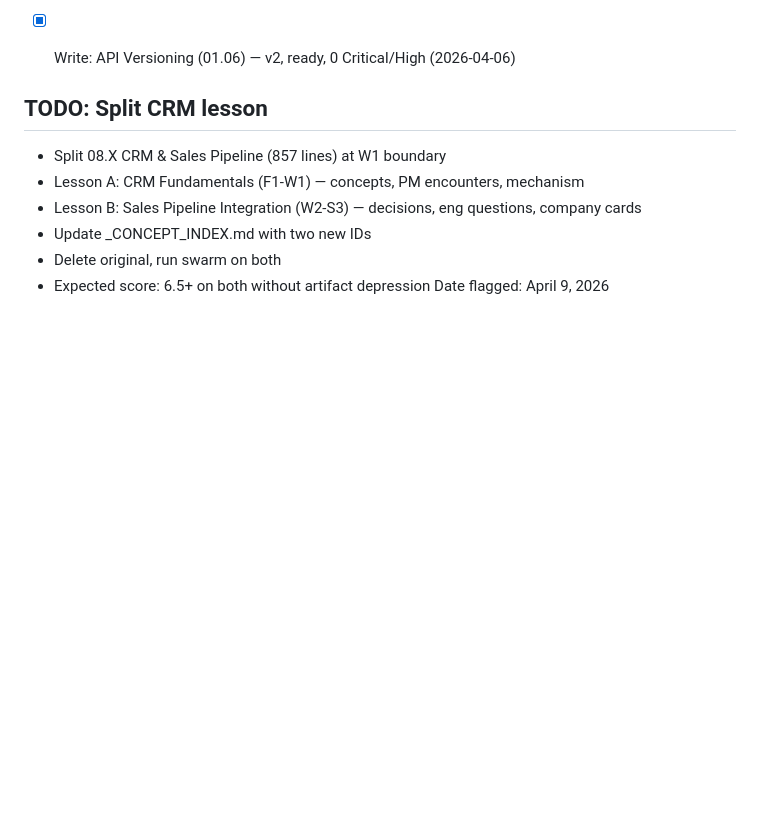
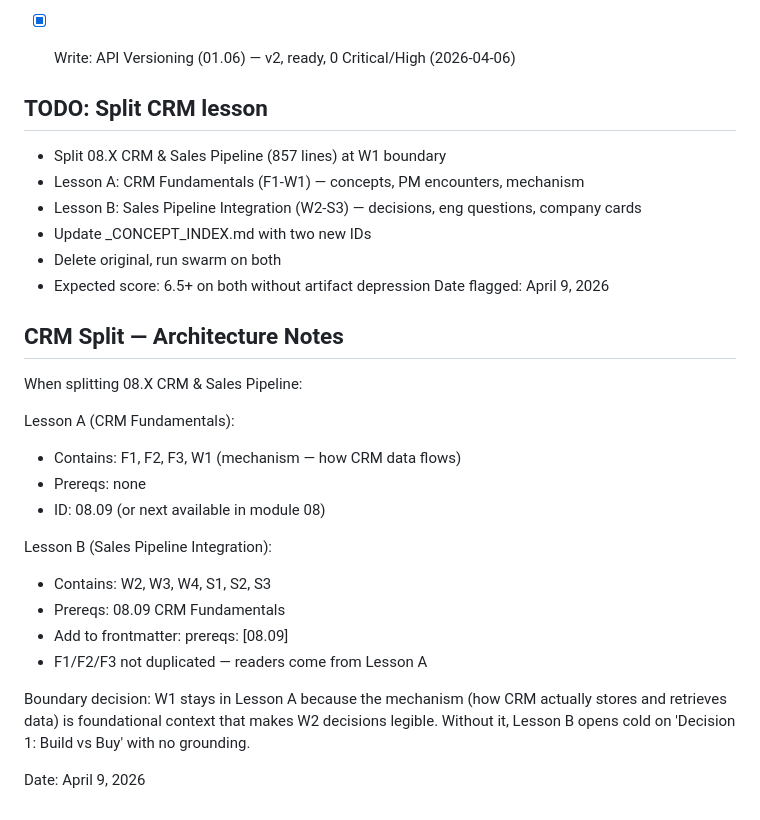
Before and after one commit to loadingpeacefully/pm-knowledge-base, a Markdown page: tasks.md, the part around the change. Rendered like a GitHub page; blank space fills up the shorter version.

Commit message:
docs: CRM split architecture notes — W1 boundary, prereq dependency

```diff
--- a/tasks.md
+++ b/tasks.md
@@ -162,3 +162,23 @@ _Updated: 2026-04-09 (session 6). Update at end of every session._
 - Delete original, run swarm on both
 - Expected score: 6.5+ on both without artifact depression
 Date flagged: April 9, 2026
+## CRM Split — Architecture Notes
+When splitting 08.X CRM & Sales Pipeline:
+
+Lesson A (CRM Fundamentals):
+- Contains: F1, F2, F3, W1 (mechanism — how CRM data flows)
+- Prereqs: none
+- ID: 08.09 (or next available in module 08)
+
+Lesson B (Sales Pipeline Integration):
+- Contains: W2, W3, W4, S1, S2, S3
+- Prereqs: 08.09 CRM Fundamentals
+- Add to frontmatter: prereqs: [08.09]
+- F1/F2/F3 not duplicated — readers come from Lesson A
+
+Boundary decision: W1 stays in Lesson A because the mechanism
+(how CRM actually stores and retrieves data) is foundational
+context that makes W2 decisions legible. Without it, Lesson B
+opens cold on 'Decision 1: Build vs Buy' with no grounding.
+
+Date: April 9, 2026
```
